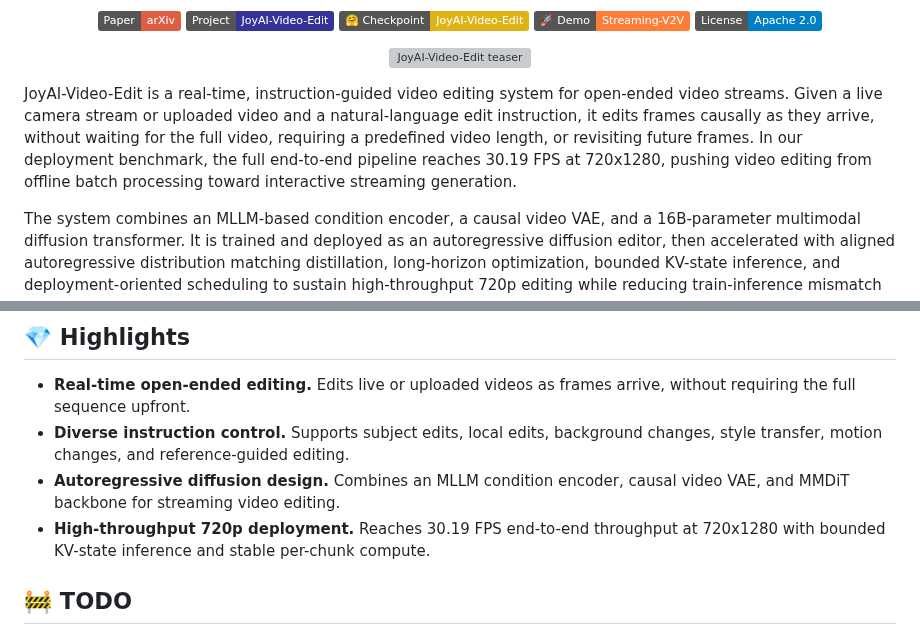
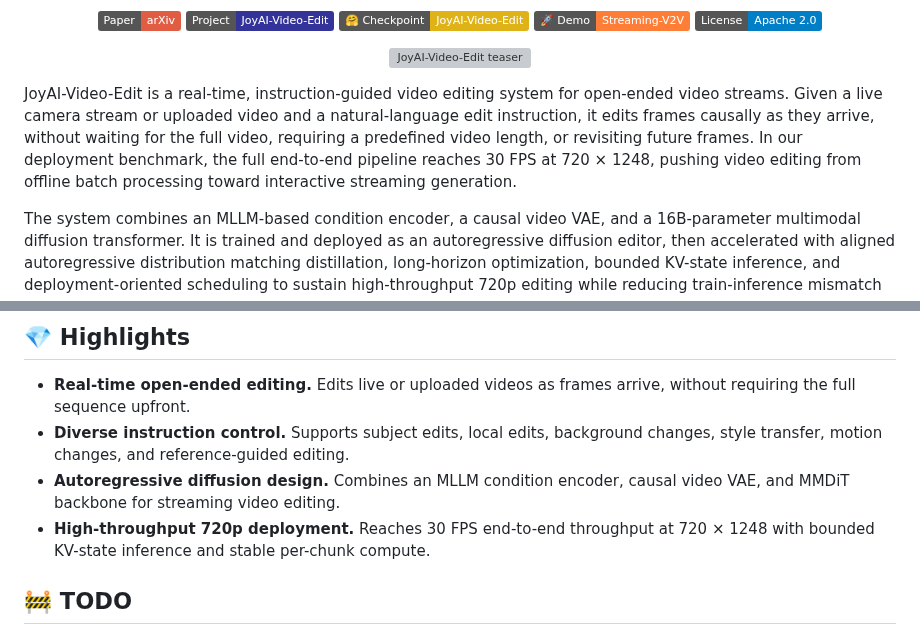
Before and after one commit to 3a1b2c3/JoyAI-Video-Edit, a Markdown page: README.md, 2 parts joined by grey strips. Drawn GitHub-style; badges without logos; grey boxes are pictures that could not be loaded.

Commit message:
README: correct deployment res/fps to 30 FPS @ 720 × 1248
Match the Hugging Face model card; was 30.19 FPS @ 720x1280.

Co-Authored-By: Claude Opus 4.8 <noreply@anthropic.com>

```diff
--- a/README.md
+++ b/README.md
@@ -13,7 +13,7 @@
   <img src="assets/teaser.jpg" width="96%" alt="JoyAI-Video-Edit teaser">
 </p>
 
-JoyAI-Video-Edit is a real-time, instruction-guided video editing system for open-ended video streams. Given a live camera stream or uploaded video and a natural-language edit instruction, it edits frames causally as they arrive, without waiting for the full video, requiring a predefined video length, or revisiting future frames. In our deployment benchmark, the full end-to-end pipeline reaches 30.19 FPS at 720x1280, pushing video editing from offline batch processing toward interactive streaming generation.
+JoyAI-Video-Edit is a real-time, instruction-guided video editing system for open-ended video streams. Given a live camera stream or uploaded video and a natural-language edit instruction, it edits frames causally as they arrive, without waiting for the full video, requiring a predefined video length, or revisiting future frames. In our deployment benchmark, the full end-to-end pipeline reaches 30 FPS at 720 × 1248, pushing video editing from offline batch processing toward interactive streaming generation.
 
 The system combines an MLLM-based condition encoder, a causal video VAE, and a 16B-parameter multimodal diffusion transformer. It is trained and deployed as an autoregressive diffusion editor, then accelerated with aligned autoregressive distribution matching distillation, long-horizon optimization, bounded KV-state inference, and deployment-oriented scheduling to sustain high-throughput 720p editing while reducing train-inference mismatch and accumulated temporal drift.
 
@@ -27,7 +27,7 @@ The system combines an MLLM-based condition encoder, a causal video VAE, and a 1
 - **Real-time open-ended editing.** Edits live or uploaded videos as frames arrive, without requiring the full sequence upfront.
 - **Diverse instruction control.** Supports subject edits, local edits, background changes, style transfer, motion changes, and reference-guided editing.
 - **Autoregressive diffusion design.** Combines an MLLM condition encoder, causal video VAE, and MMDiT backbone for streaming video editing.
-- **High-throughput 720p deployment.** Reaches 30.19 FPS end-to-end throughput at 720x1280 with bounded KV-state inference and stable per-chunk compute.
+- **High-throughput 720p deployment.** Reaches 30 FPS end-to-end throughput at 720 × 1248 with bounded KV-state inference and stable per-chunk compute.
 
 ## 🚧 TODO
 
```
